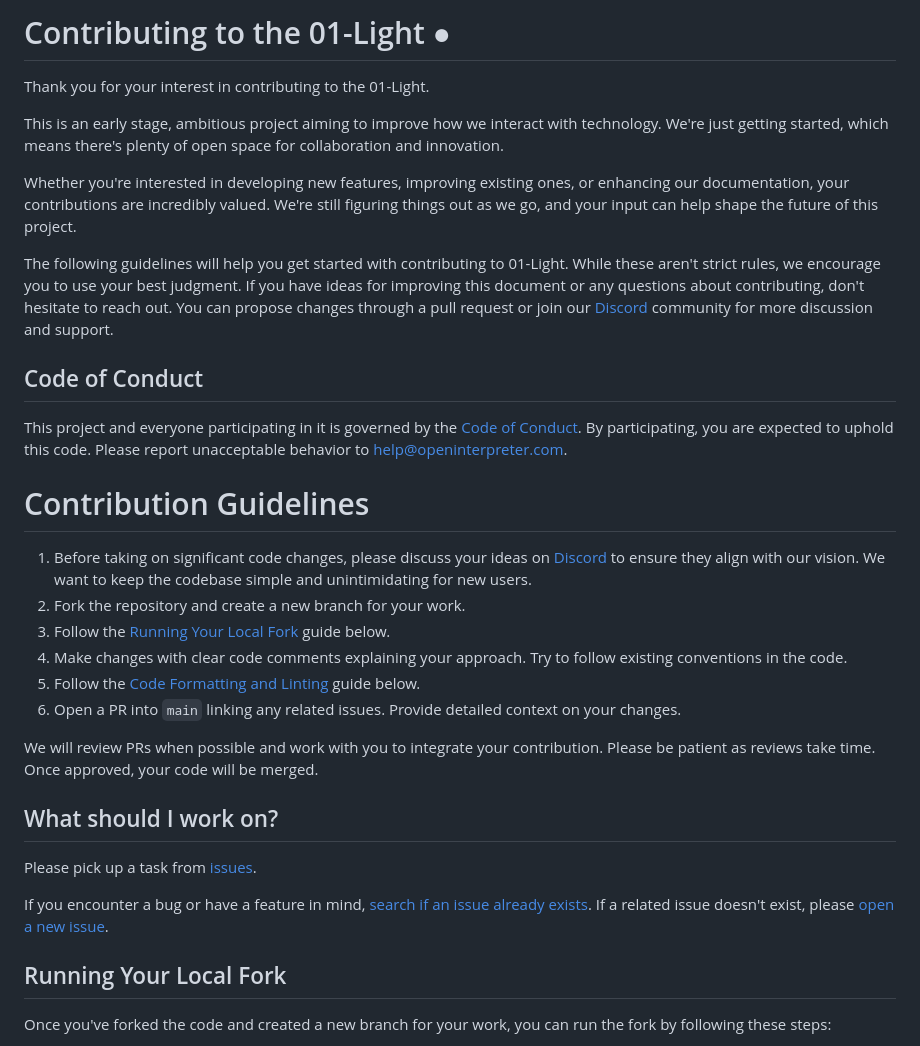
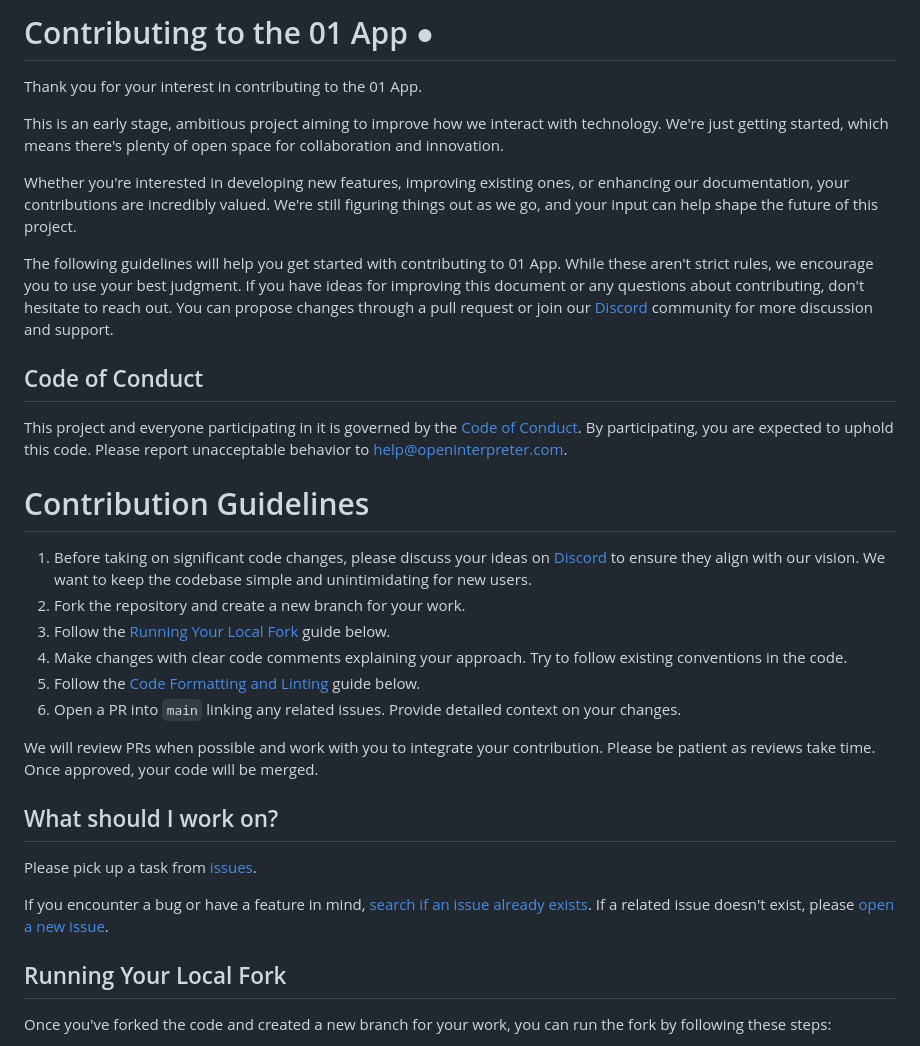
Before and after one commit to OpenInterpreter/01-app, a Markdown page: CONTRIBUTING.md, the part around the change printed below. GitHub-like rendering.

```diff
--- a/CONTRIBUTING.md
+++ b/CONTRIBUTING.md
@@ -1,12 +1,12 @@
-# Contributing to the 01-Light ●
+# Contributing to the 01 App ●
 
-Thank you for your interest in contributing to the 01-Light.
+Thank you for your interest in contributing to the 01 App.
 
 This is an early stage, ambitious project aiming to improve how we interact with technology. We're just getting started, which means there's plenty of open space for collaboration and innovation.
 
 Whether you're interested in developing new features, improving existing ones, or enhancing our documentation, your contributions are incredibly valued. We're still figuring things out as we go, and your input can help shape the future of this project.
 
-The following guidelines will help you get started with contributing to 01-Light. While these aren't strict rules, we encourage you to use your best judgment. If you have ideas for improving this document or any questions about contributing, don't hesitate to reach out. You can propose changes through a pull request or join our [Discord](https://discord.gg/Hvz9Axh84z) community for more discussion and support.
+The following guidelines will help you get started with contributing to 01 App. While these aren't strict rules, we encourage you to use your best judgment. If you have ideas for improving this document or any questions about contributing, don't hesitate to reach out. You can propose changes through a pull request or join our [Discord](https://discord.gg/Hvz9Axh84z) community for more discussion and support.
 
 ## Code of Conduct
 This project and everyone participating in it is governed by the [Code of Conduct](CODE_OF_CONDUCT.md). By participating, you are expected to uphold this code. Please report unacceptable behavior to help@openinterpreter.com.
```
Also changed, not shown: other parts of CONTRIBUTING.md (+4 -4 lines), README.md (+2 -2 lines).
